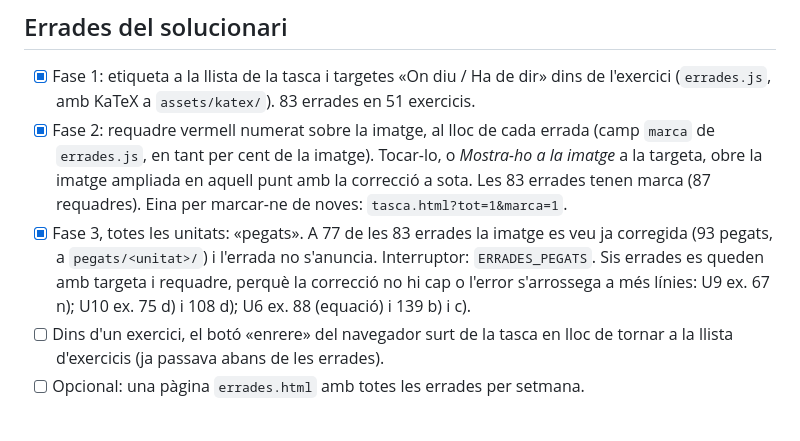
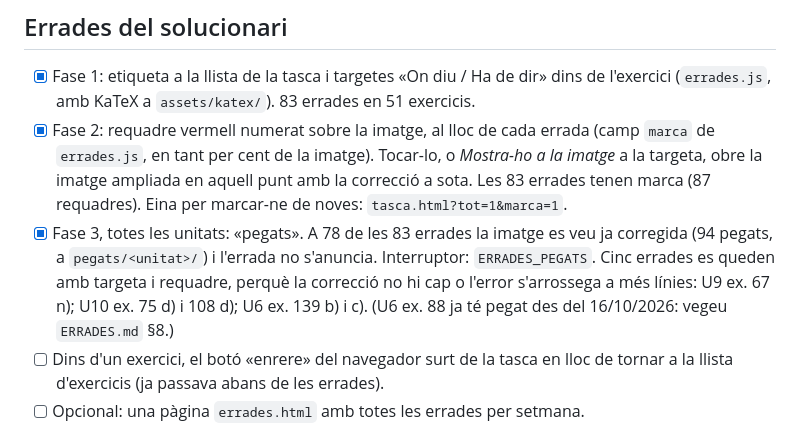
Before and after one commit to step-quiz/sol, a Markdown page: TODO.md, the part around the change. Drawn GitHub-style.

Commit message:
Docs: recomptes de pegats al TODO (78 errades, 94 pegats)
El TODO encara deia 77 errades amb pegat i sis sense; des del pegat de u6/88 són 78 i cinc, com diu ERRADES.md i com dona errades.js.

Co-Authored-By: Claude Opus 5.5 <noreply@anthropic.com>
Claude-Session: https://claude.ai/code/session_019xqVv4X9HYpCXCD3ECCVma

```diff
--- a/TODO.md
+++ b/TODO.md
@@ -42,10 +42,11 @@ Totes les setmanes (1–36) ja són a `tasques.js`:
       `errades.js`, en tant per cent de la imatge). Tocar-lo, o *Mostra-ho a la imatge* a la
       targeta, obre la imatge ampliada en aquell punt amb la correcció a sota. Les 83 errades
       tenen marca (87 requadres). Eina per marcar-ne de noves: `tasca.html?tot=1&marca=1`.
-- [x] Fase 3, totes les unitats: «pegats». A 77 de les 83 errades la imatge es veu ja corregida
-      (93 pegats, a `pegats/<unitat>/`) i l'errada no s'anuncia. Interruptor: `ERRADES_PEGATS`.
-      Sis errades es queden amb targeta i requadre, perquè la correcció no hi cap o l'error
-      s'arrossega a més línies: U9 ex. 67 n); U10 ex. 75 d) i 108 d); U6 ex. 88 (equació) i 139 b) i c).
+- [x] Fase 3, totes les unitats: «pegats». A 78 de les 83 errades la imatge es veu ja corregida
+      (94 pegats, a `pegats/<unitat>/`) i l'errada no s'anuncia. Interruptor: `ERRADES_PEGATS`.
+      Cinc errades es queden amb targeta i requadre, perquè la correcció no hi cap o l'error
+      s'arrossega a més línies: U9 ex. 67 n); U10 ex. 75 d) i 108 d); U6 ex. 139 b) i c).
+      (U6 ex. 88 ja té pegat des del 16/10/2026: vegeu `ERRADES.md` §8.)
 - [ ] Dins d'un exercici, el botó «enrere» del navegador surt de la tasca en lloc de tornar a
       la llista d'exercicis (ja passava abans de les errades).
 - [ ] Opcional: una pàgina `errades.html` amb totes les errades per setmana.
```
